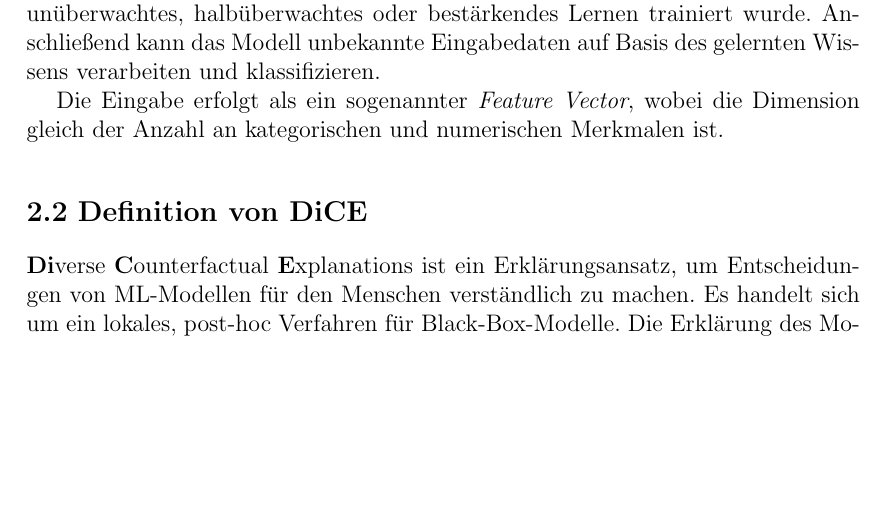
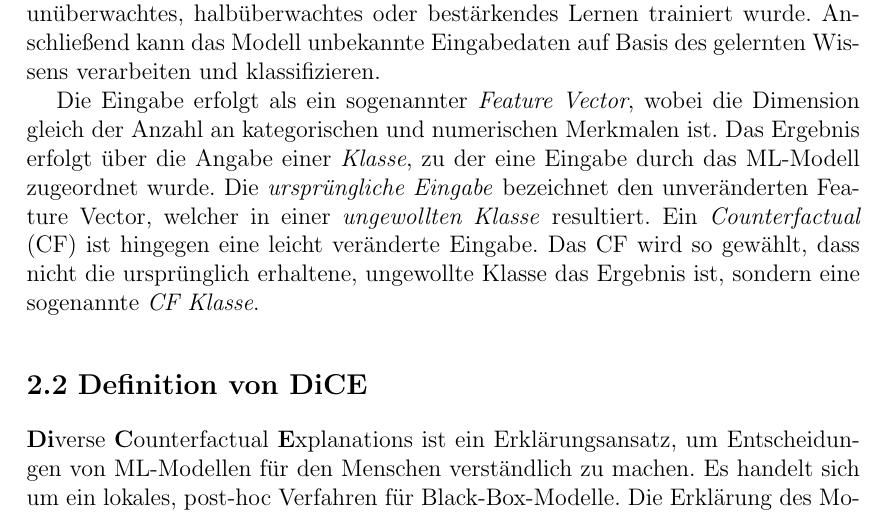
Before and after one commit to fabiw98/Seminar_DICE, a LaTeX thesis (Ausarbeitung/ausarbeitung_seminar_dice.tex, which reads Ausarbeitung/chapters/Grundlagen.tex): part of page 5 of 12 before the commit and part of page 5 of 13 after it, cut so that both start at the same text, the shorter picture padded with empty space. The pictures show the PDF file Ausarbeitung/ausarbeitung_seminar_dice.pdf that the author committed with the source.

Commit message:
keine ahnung

```diff
--- a/Ausarbeitung/chapters/Grundlagen.tex
+++ b/Ausarbeitung/chapters/Grundlagen.tex
@@ -6,17 +6,14 @@ In diesem Kapitel werden zunächst wichtige Begriffe aus dem Bereich der erklär
 % ML-Modell
 Ein \textit{Modell des maschinellen Lernens} (ML-Modell) ist ein algorithmisches System, das mit Trainingsdaten zur Erkennung von Mustern durch überwachtes, unüberwachtes, halbüberwachtes oder bestärkendes Lernen trainiert wurde. Anschließend kann das Modell unbekannte Eingabedaten auf Basis des gelernten Wissens verarbeiten und klassifizieren.
 
-% Feature Vector
+% Input: Feature Vector
 Die Eingabe erfolgt als ein sogenannter \textit{Feature Vector}, wobei die Dimension gleich der Anzahl an kategorischen und numerischen Merkmalen ist.
-
-% Originale Ausgabe
-
-
-% Originale Ausgabe Klasse
-
-
+% Output: Klasse
+Das Ergebnis erfolgt über die Angabe einer \textit{Klasse}, zu der eine Eingabe durch das ML-Modell zugeordnet wurde.
+% Original Input / Output? Eigentlich selbsterklärend
+Die \textit{ursprüngliche Eingabe} bezeichnet den unveränderten Feature Vector, welcher in einer \textit{ungewollten Klasse} resultiert.
 % CF
-
+Ein \textit{Counterfactual} (CF) ist hingegen eine leicht veränderte Eingabe. Das CF wird so gewählt, dass nicht die ursprünglich erhaltene, ungewollte Klasse das Ergebnis ist, sondern eine sogenannte \textit{CF Klasse}.
 
 % CF Klasse
 
```
Also changed, not shown: Ausarbeitung/chapters/BewertungDerErklärungen.tex (+2 -2 lines), Ausarbeitung/ausarbeitung_seminar_dice.pdf, 5 other files.
